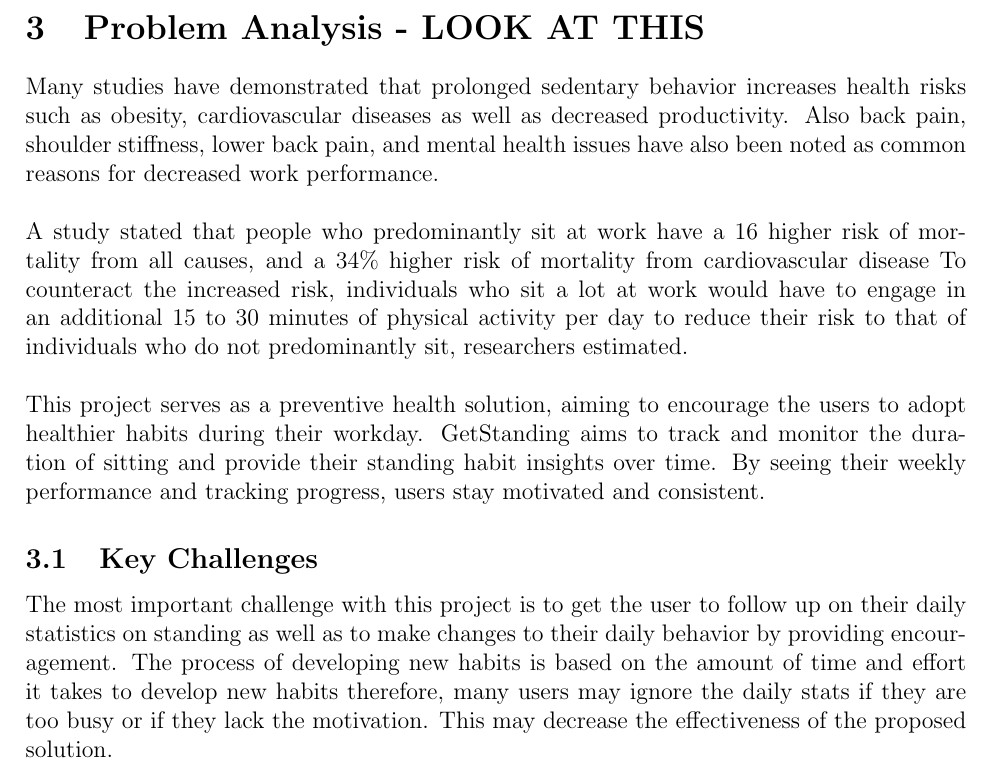
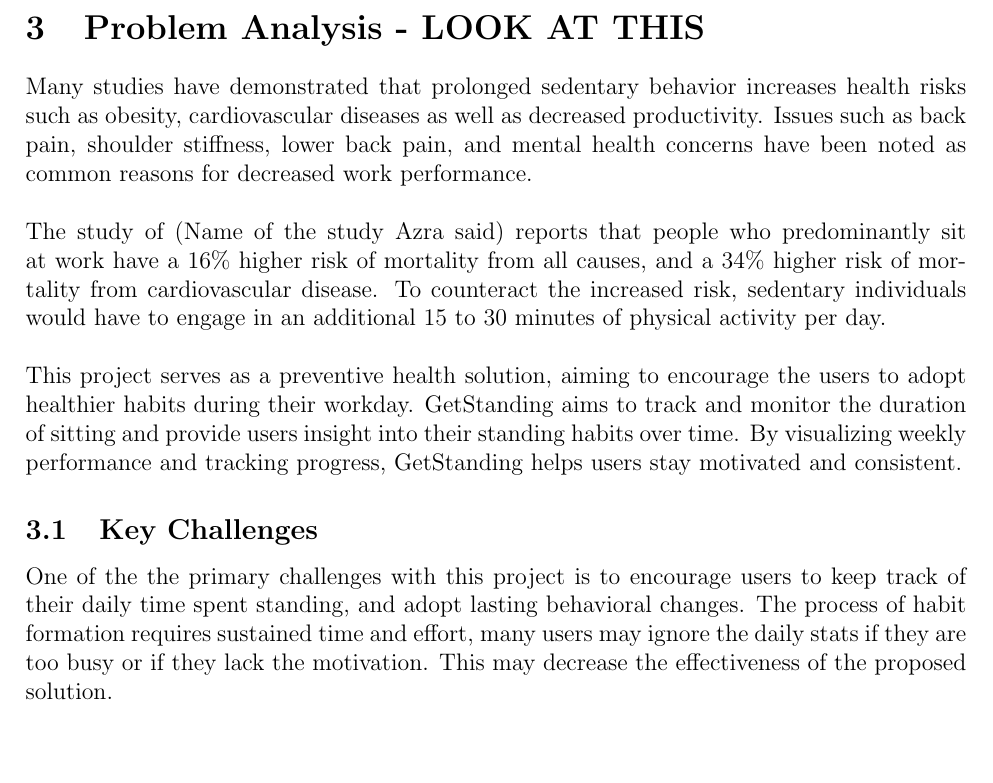
Before and after one commit to vladi245/WebFrontend-group8, a LaTeX document (Final_report.tex): part of page 8 of 27, cut so that both start at the same text, the shorter picture padded with empty space. Compiled offline with pdfLaTeX.

Commit message:
reworded

```diff
--- a/Final_report.tex
+++ b/Final_report.tex
@@ -120,12 +120,12 @@
 
 \section{Problem Analysis - LOOK AT THIS }
 Many studies have demonstrated that prolonged sedentary behavior increases health risks such as obesity, cardiovascular diseases as well as
-decreased productivity. Also back pain, shoulder stiffness, lower back pain, and mental health issues have also been noted as common reasons for decreased work performance. \\\\
-A study stated that people who predominantly sit at work have a 16 higher risk of mortality from all causes, and a 34\% higher risk of mortality from cardiovascular disease To counteract the increased risk, individuals who sit a lot at work would have to engage in an additional 15 to 30 minutes of physical activity per day to reduce their risk to that of individuals who do not predominantly sit, researchers estimated.\\\\
-This project serves as a preventive health solution, aiming to encourage the users to adopt healthier habits during their workday. GetStanding aims to track and monitor the duration of sitting and provide their standing habit insights over time. By seeing their weekly performance and tracking progress, users stay motivated and consistent.
+decreased productivity. Issues such as back pain, shoulder stiffness, lower back pain, and mental health concerns have been noted as common reasons for decreased work performance. \\\\
+The study of (Name of the study Azra said) reports that people who predominantly sit at work have a 16\%  higher risk of mortality from all causes, and a 34\% higher risk of mortality from cardiovascular disease. To counteract the increased risk, sedentary individuals would have to engage in an additional 15 to 30 minutes of physical activity per day. \\\\
+This project serves as a preventive health solution, aiming to encourage the users to adopt healthier habits during their workday. GetStanding aims to track and monitor the duration of sitting and provide users insight into their standing habits over time. By visualizing weekly performance and tracking progress, GetStanding helps users stay motivated and consistent.
 
 \subsection{Key Challenges}
-The most important challenge with this project is to get the user to follow up on their daily statistics on standing as well as to make changes to their daily behavior by providing encouragement. The process of developing new habits is based on the amount of time and effort it takes to develop new habits therefore, many users may ignore the daily stats if they are too busy or if they lack the motivation. This may decrease the effectiveness of the proposed solution. \\\\
+One of the the primary challenges with this project is to encourage users to keep track of their daily time spent standing, and adopt lasting behavioral changes. The process of habit formation requires sustained time and effort, many users may ignore the daily stats if they are too busy or if they lack the motivation. This may decrease the effectiveness of the proposed solution. \\\\
 There are technical challenges in this project related to synchronizing data in real-time from the desk sensor, the user application, and the database. Synchronization delays or connectivity issues may prevent tracking stats from being sent, and thus decrease the overall effectiveness of the system. Addressing these challenges strategically will ensure that GetStanding effectively promotes a healthier and more productive workspace environment.
 
 \section{Requirements}
```
